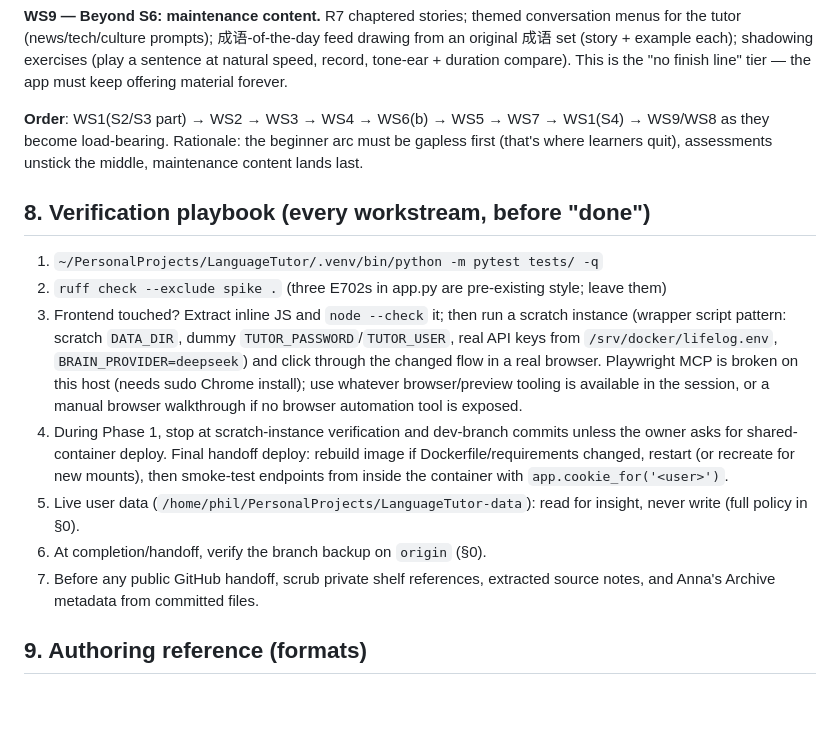
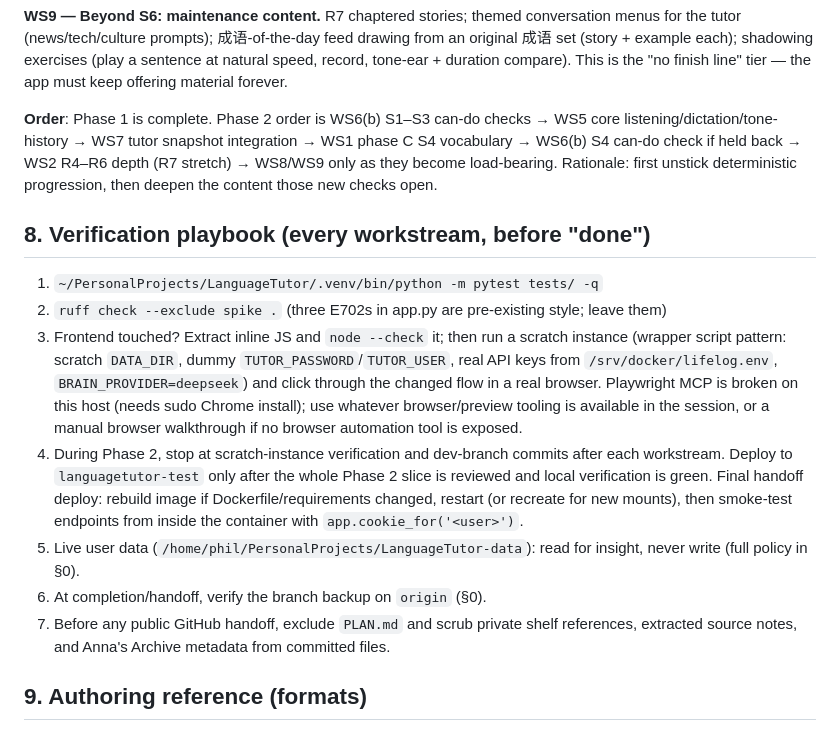
Before and after one commit to arah91-bit/LearnMandrian, a Markdown page: PLAN.md, the part around one of its changes. Rendered like a GitHub page; blank space fills up the shorter version.

```diff
--- a/PLAN.md
+++ b/PLAN.md
@@ -376,10 +399,12 @@ exercises (play a sentence at natural speed, record, tone-ear + duration
 compare). This is the "no finish line" tier — the app must keep offering
 material forever.
 
-**Order**: WS1(S2/S3 part) → WS2 → WS3 → WS4 → WS6(b) → WS5 → WS7 → WS1(S4)
-→ WS9/WS8 as they become load-bearing. Rationale: the beginner arc must be
-gapless first (that's where learners quit), assessments unstick the middle,
-maintenance content lands last.
+**Order**: Phase 1 is complete. Phase 2 order is WS6(b) S1–S3 can-do checks →
+WS5 core listening/dictation/tone-history → WS7 tutor snapshot integration →
+WS1 phase C S4 vocabulary → WS6(b) S4 can-do check if held back → WS2 R4–R6
+depth (R7 stretch) → WS8/WS9 only as they become load-bearing. Rationale: first
+unstick deterministic progression, then deepen the content those new checks
+open.
 
 ## 8. Verification playbook (every workstream, before "done")
 
@@ -393,16 +418,18 @@ maintenance content lands last.
    browser. Playwright MCP is broken on this host (needs sudo Chrome install);
    use whatever browser/preview tooling is available in the session, or a
    manual browser walkthrough if no browser automation tool is exposed.
-4. During Phase 1, stop at scratch-instance verification and dev-branch commits
-   unless the owner asks for shared-container deploy. Final handoff deploy:
-   rebuild image if Dockerfile/requirements changed, restart (or recreate for
-   new mounts), then smoke-test endpoints from inside the container with
-   `app.cookie_for('<user>')`.
+4. During Phase 2, stop at scratch-instance verification and dev-branch commits
+   after each workstream. Deploy to `languagetutor-test` only after the whole
+   Phase 2 slice is reviewed and local verification is green. Final handoff
+   deploy: rebuild image if Dockerfile/requirements changed, restart (or
+   recreate for new mounts), then smoke-test endpoints from inside the
+   container with `app.cookie_for('<user>')`.
 5. Live user data (`/home/phil/PersonalProjects/LanguageTutor-data`): read
    for insight, never write (full policy in §0).
 6. At completion/handoff, verify the branch backup on `origin` (§0).
-7. Before any public GitHub handoff, scrub private shelf references, extracted
-   source notes, and Anna's Archive metadata from committed files.
+7. Before any public GitHub handoff, exclude `PLAN.md` and scrub private shelf
+   references, extracted source notes, and Anna's Archive metadata from
+   committed files.
 
 ## 9. Authoring reference (formats)
 
```
Also changed, not shown: other parts of PLAN.md (+116 -93 lines).
